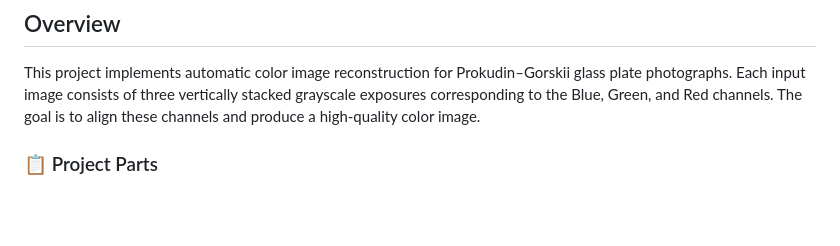
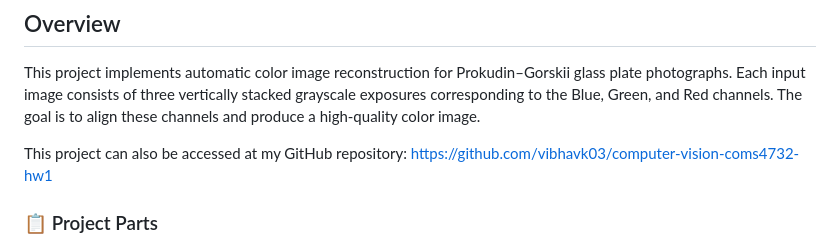
Before and after one commit to vibhavk03/computer-vision-coms4732-hw1, a Markdown page: README.md, the part around one of its changes. Rendered like a GitHub page; blank space fills up the shorter version.

```diff
--- a/README.md
+++ b/README.md
@@ -10,6 +10,8 @@
 ## Overview
 
 This project implements automatic color image reconstruction for Prokudin–Gorskii glass plate photographs. Each input image consists of three vertically stacked grayscale exposures corresponding to the Blue, Green, and Red channels. The goal is to align these channels and produce a high-quality color image.
+
+This project can also be accessed at my GitHub repository: https://github.com/vibhavk03/computer-vision-coms4732-hw1
 
 ### 📋 Project Parts
 
```
Also changed, not shown: other parts of README.md (+1 -1 lines).
